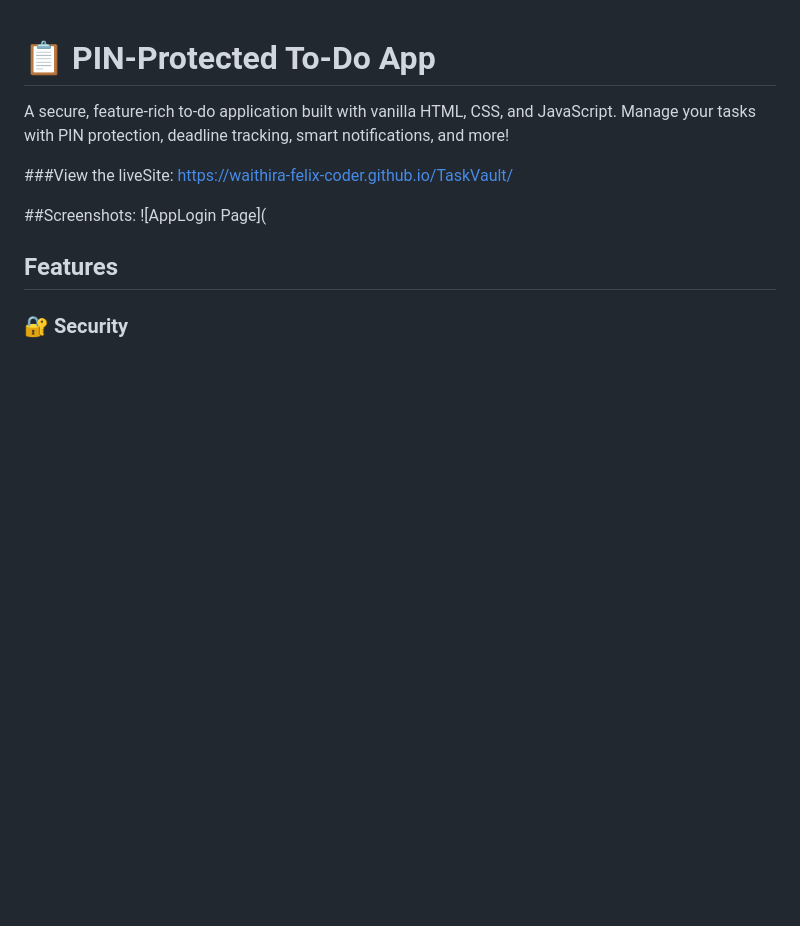
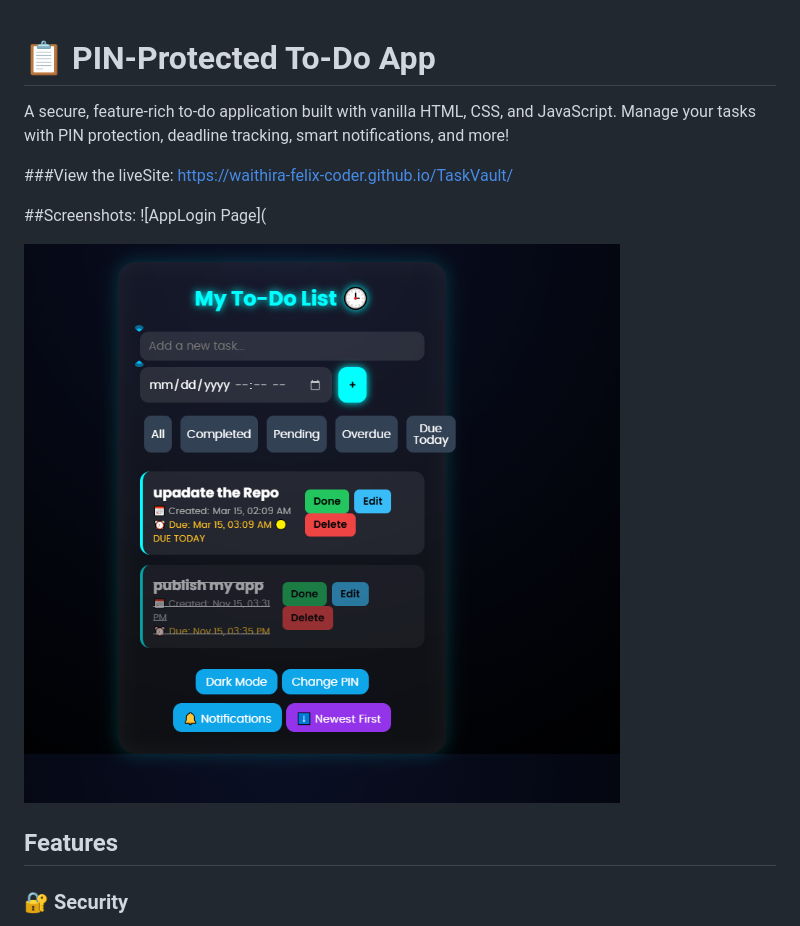
Before and after one commit to waithira-felix-coder/TaskVault, a Markdown page: rEADME.md, the part around the change. GitHub-like rendering; blank space fills up the shorter version.

```diff
--- a/rEADME.md
+++ b/rEADME.md
@@ -7,6 +7,8 @@ https://waithira-felix-coder.github.io/TaskVault/
 
 ##Screenshots:
 ![AppLogin Page](
+
+![App page](TaskVaultmain.png)
 ##  Features
 ### 🔐 Security
 - **PIN-Protected Access** - Secure your tasks with a PIN
```
